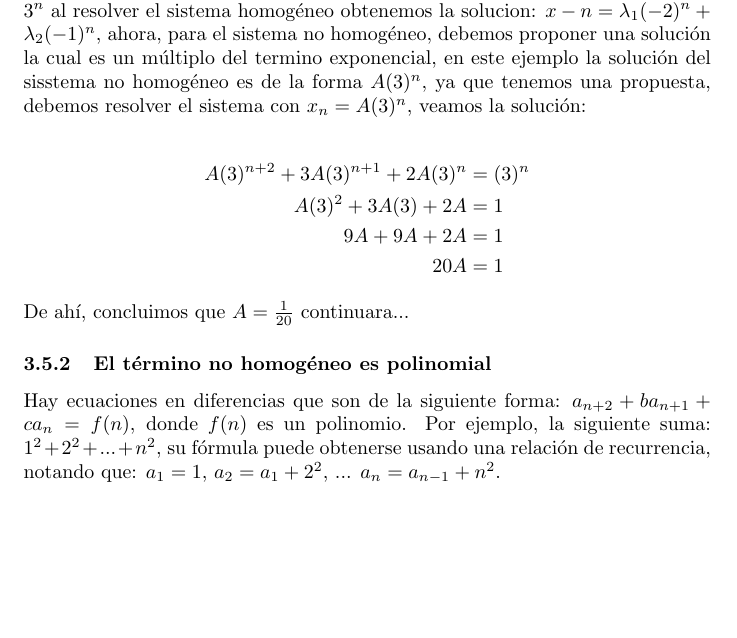
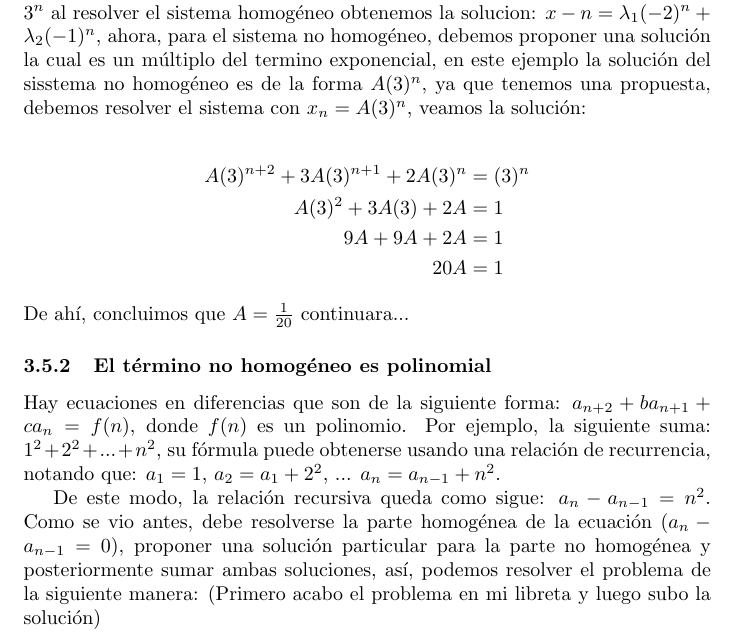
Before and after one commit to susi3003/modelos, a LaTeX document (ejemplo.tex): part of page 6 of 6, cut so that both start at the same text, the shorter picture padded with empty space. Compiled offline with pdfLaTeX.

Commit message:
Casi acabo mi parte

```diff
--- a/ejemplo.tex
+++ b/ejemplo.tex
@@ -328,6 +328,11 @@ $a_2=a_1+2^2$,
 ...
 $a_n=a_{n-1}+n^2$.
 
+
+De este modo, la relación recursiva queda como sigue: $a_{n}-a_{n-1}=n^2$.
+Como se vio antes, debe resolverse la parte homogénea de la ecuación ($a_n-a_{n-1}=0$), proponer una solución particular para la parte no homogénea y posteriormente sumar ambas soluciones, así, podemos resolver el problema de la siguiente manera:
+(Primero acabo el problema en mi libreta y luego subo la solución)
+
 %%% ???????????
 
 \end{document}
```
